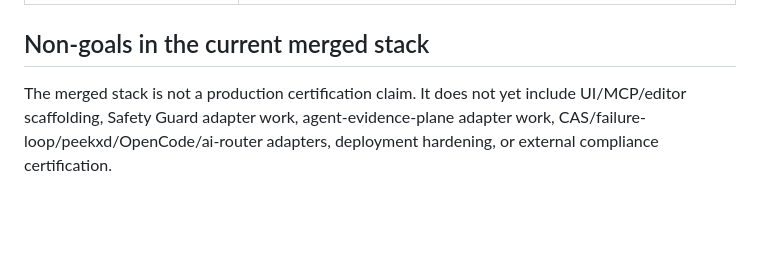
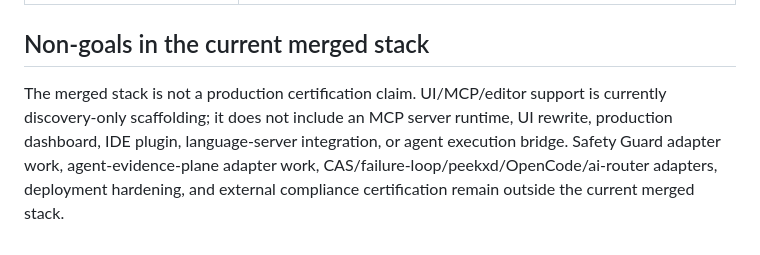
Before and after one commit to WietRob/conduvera-core, a Markdown page: docs/COMPLIANCE_ACCOUNTABILITY_INDEX.md, the part around the change. GitHub-like rendering; blank space fills up the shorter version.

Commit message:
docs(scaffold): align non-goals with discovery-only UI scaffolding

```diff
--- a/docs/COMPLIANCE_ACCOUNTABILITY_INDEX.md
+++ b/docs/COMPLIANCE_ACCOUNTABILITY_INDEX.md
@@ -95,4 +95,4 @@ Scaffolding commands:
 
 ## Non-goals in the current merged stack
 
-The merged stack is not a production certification claim. It does not yet include UI/MCP/editor scaffolding, Safety Guard adapter work, agent-evidence-plane adapter work, CAS/failure-loop/peekxd/OpenCode/ai-router adapters, deployment hardening, or external compliance certification.
+The merged stack is not a production certification claim. UI/MCP/editor support is currently discovery-only scaffolding; it does not include an MCP server runtime, UI rewrite, production dashboard, IDE plugin, language-server integration, or agent execution bridge. Safety Guard adapter work, agent-evidence-plane adapter work, CAS/failure-loop/peekxd/OpenCode/ai-router adapters, deployment hardening, and external compliance certification remain outside the current merged stack.
```
